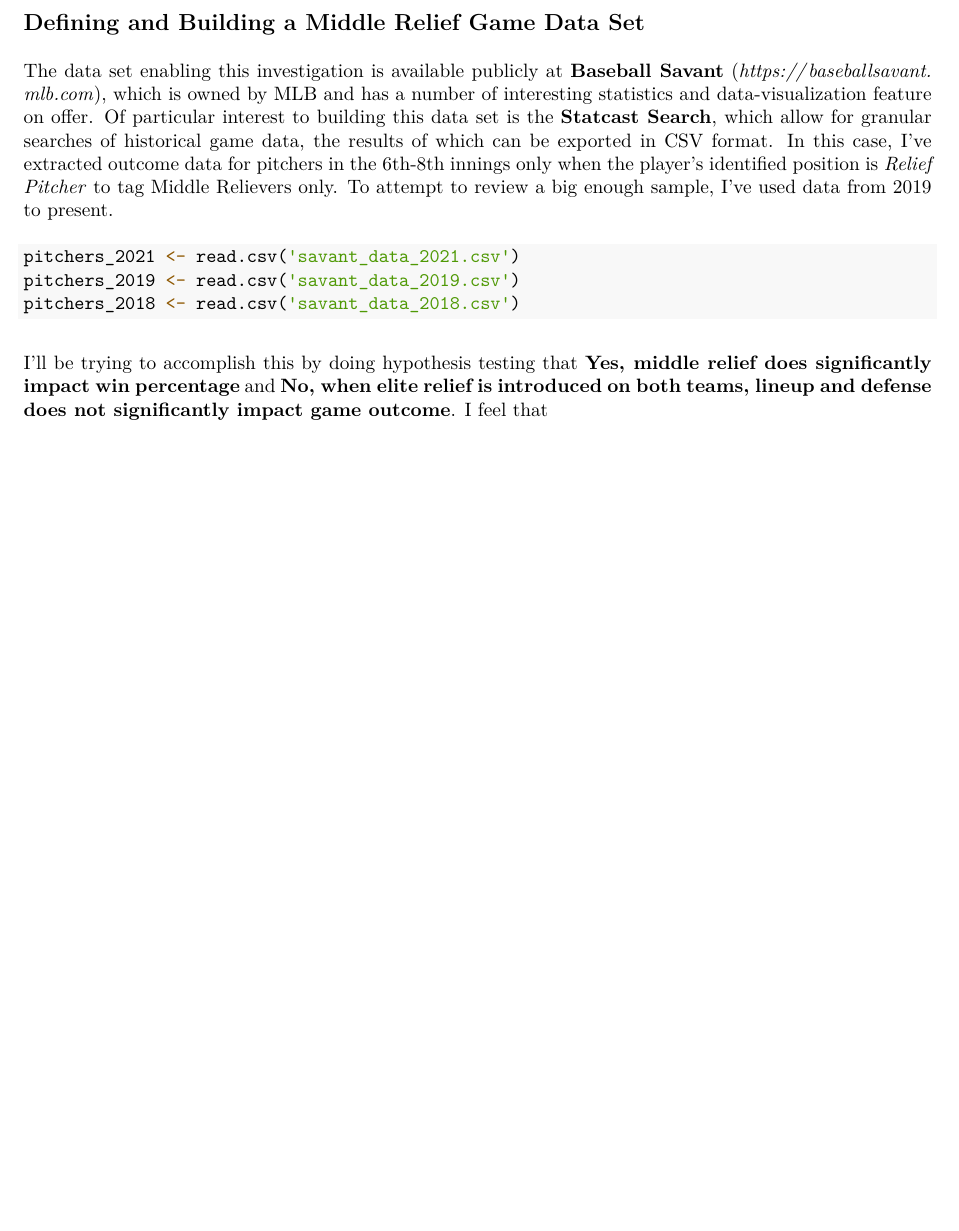
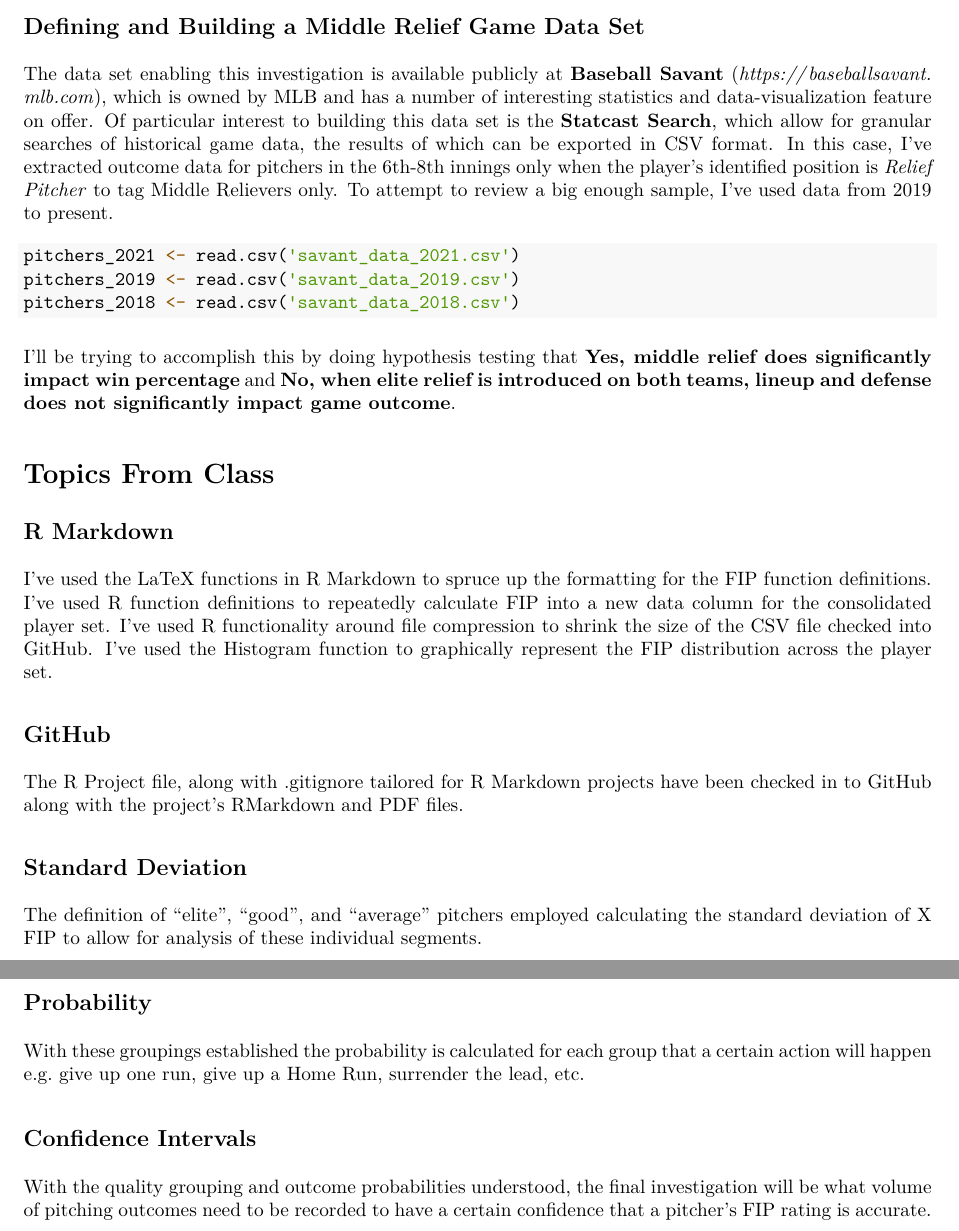
Before and after one commit to jonvanhof/seis631-final, an R Markdown document (fp-jvanhofwegen.Rmd): part of page 2 of 2 before the commit and two parts of pages 2 and 3 of 3 after it, the two joined at a grey line, cut so that both start at the same text, the shorter picture padded with empty space. The pictures show the output file fp-jvanhofwegen.pdf that the author committed with the source.

Commit message:
Draft update - Topics from Class

````diff
--- a/fp-jvanhofwegen.Rmd
+++ b/fp-jvanhofwegen.Rmd
@@ -48,4 +48,26 @@ pitchers_2019 <- read.csv('savant_data_2019.csv')
 pitchers_2018 <- read.csv('savant_data_2018.csv')
 ```
 
-I'll be trying to accomplish this by doing hypothesis testing that **Yes, middle relief does significantly impact win percentage** and **No, when elite relief is introduced on both teams, lineup and defense does not significantly impact game outcome**.  I feel that
+I'll be trying to accomplish this by doing hypothesis testing that **Yes, middle relief does significantly impact win percentage** and **No, when elite relief is introduced on both teams, lineup and defense does not significantly impact game outcome**.
+
+# Topics From Class
+
+## R Markdown
+
+I've used the LaTeX functions in R Markdown to spruce up the formatting for the FIP function definitions.  I've used R function definitions to repeatedly calculate FIP into a new data column for the consolidated player set.  I've used R functionality around file compression to shrink the size of the CSV file checked into GitHub. I've used the Histogram function to graphically represent the FIP distribution across the player set.
+
+## GitHub
+
+The R Project file, along with .gitignore tailored for R Markdown projects have been checked in to GitHub along with the project's RMarkdown and PDF files.
+
+## Standard Deviation
+
+The definition of "elite", "good", and "average" pitchers employed calculating the standard deviation of X FIP to allow for analysis of these individual segments.
+
+## Probability
+
+With these groupings established the probability is calculated for each group that a certain action will happen e.g. give up one run, give up a Home Run, surrender the lead, etc.
+
+## Confidence Intervals
+
+With the quality grouping and outcome probabilities understood, the final investigation will be what volume of pitching outcomes need to be recorded to have a certain confidence that a pitcher's FIP rating is accurate.
````
Also changed, not shown: fp-jvanhofwegen.pdf.
